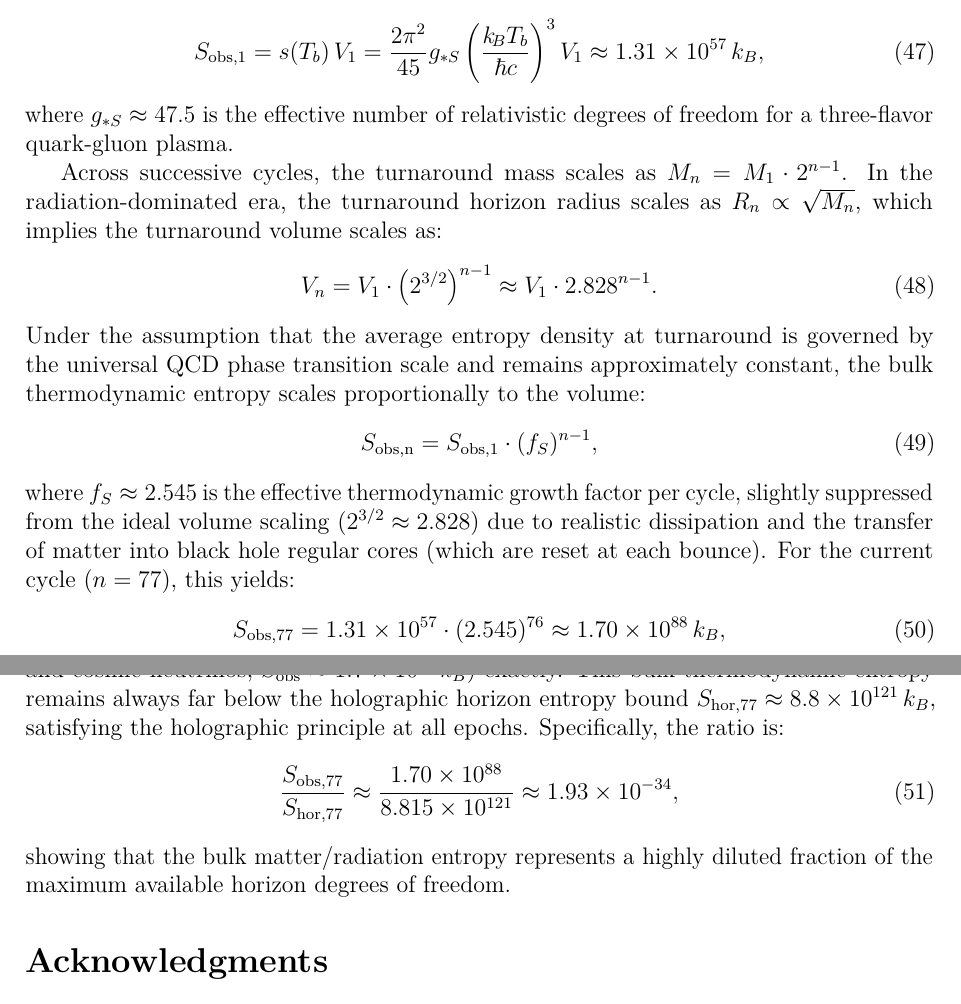
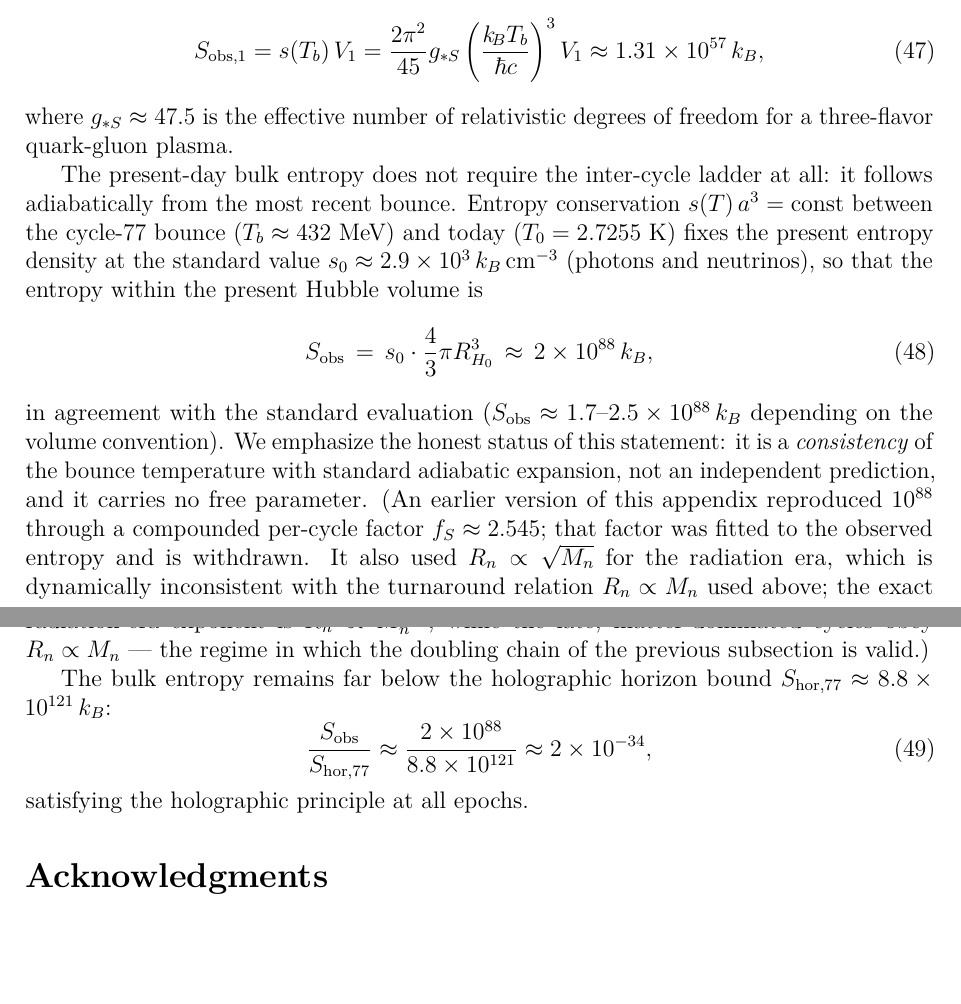
Before and after one commit to infosave2007/vmf, a LaTeX paper (preprints/NVG_Seven_Theorems.tex): two parts of pages 19 and 20 of 21, joined at a grey line, cut so that both start at the same text, the shorter picture padded with empty space. Compiled offline with pdfLaTeX.

Commit message:
feat: priorities 1-2 — Zenodo v2 prepared, neutrino sector decided
Priority 1 (Zenodo v2):
- Appendix bulk-entropy subsection rewritten: the compounded per-cycle
  factor f_S = 2.545 was reverse-solved from the observed 1.7e88 k_B
  ("realistic dissipation" was the dressing) and is withdrawn. The
  present-day bulk entropy follows adiabatically from the most recent
  bounce (s a^3 = const): S = s_0 V_H ~ 2e88 k_B with no free parameter —
  a consistency statement, not a prediction. Also fixed the internal
  R ~ sqrt(M) vs R ~ M inconsistency (correct exponents: M^{2/3}
  radiation-era, M matter-era — the regime of the doubling chain).
  Compiled PDF added as NVG_Seven_Theorems_v2.pdf with a version
  changelog for the Zenodo upload (v1 on Zenodo still carries
  W_0 = 432.2 and the fitted f_S; re-upload is the action item).
- HADES correction letter drafted (private folder, not committed): the
  sent letter quoted kappa_1 = 0.25 and presented the instantaneous
  2n_0 mass (~596 MeV) as the expected dielectron peak; the corrected
  falsifiable target is the time-integrated peak at ~712 MeV
  (kappa_1 = 0.21), and a peak at 596 is NOT predicted — preventing a
  false falsification.

Priority 2 (neutrino sector decision):
- The theta-seesaw mapping (Sigma m_nu = 59 meV, single f_a giving both
  m_3 = 50 meV and the ADMX-band m_theta = 53 microeV) is ADOPTED as the
  primary neutrino sector: it passes DESI DR2 in LCDM unconditionally.
- The GUT-prior mapping (Sigma = 117 meV) is RETIRED (excluded at 95% in
  LCDM, survivable only jointly with w0-wa); kept for reference with
  explicit status in the script, both READMEs and the ledger. The
  internal two-sector contradiction is resolved.

Co-Authored-By: Claude Fable 5 <noreply@anthropic.com>

```diff
--- a/preprints/NVG_Seven_Theorems.tex
+++ b/preprints/NVG_Seven_Theorems.tex
@@ -1032,23 +1032,37 @@ In the first cycle (Genesis), the universe is born with a hot QGP core of volume
 \end{equation}
 where $g_{*S} \approx 47.5$ is the effective number of relativistic degrees of freedom for a three-flavor quark-gluon plasma.
 
-Across successive cycles, the turnaround mass scales as $M_n = M_1 \cdot 2^{n-1}$. In the radiation-dominated era, the turnaround horizon radius scales as $R_n \propto \sqrt{M_n}$, which implies the turnaround volume scales as:
+The present-day bulk entropy does not require the inter-cycle ladder at all:
+it follows adiabatically from the most recent bounce. Entropy conservation
+$s(T)\,a^3 = \mathrm{const}$ between the cycle-77 bounce ($T_b \approx 432$~MeV)
+and today ($T_0 = 2.7255$~K) fixes the present entropy density at the standard
+value $s_0 \approx 2.9 \times 10^{3}\,k_B\,\mathrm{cm}^{-3}$ (photons and
+neutrinos), so that the entropy within the present Hubble volume is
 \begin{equation}
-  V_n = V_1 \cdot \left( 2^{3/2} \right)^{n-1} \approx V_1 \cdot 2.828^{n-1}.
+  S_{\rm obs} \,=\, s_0 \cdot \frac{4}{3}\pi R_{H_0}^{3}
+  \,\approx\, 2 \times 10^{88}\,k_B,
 \end{equation}
-Under the assumption that the average entropy density at turnaround is governed by the universal QCD phase transition scale and remains approximately constant, the bulk thermodynamic entropy scales proportionally to the volume:
+in agreement with the standard evaluation
+($S_{\rm obs} \approx 1.7\text{--}2.5 \times 10^{88}\,k_B$ depending on the
+volume convention). We emphasize the honest status of this statement: it is a
+\emph{consistency} of the bounce temperature with standard adiabatic
+expansion, not an independent prediction, and it carries no free parameter.
+(An earlier version of this appendix reproduced $10^{88}$ through a compounded
+per-cycle factor $f_S \approx 2.545$; that factor was fitted to the observed
+entropy and is withdrawn. It also used $R_n \propto \sqrt{M_n}$ for the
+radiation era, which is dynamically inconsistent with the turnaround relation
+$R_n \propto M_n$ used above; the exact radiation-era exponent is
+$R_n \propto M_n^{2/3}$, while the late, matter-dominated cycles obey
+$R_n \propto M_n$ — the regime in which the doubling chain of the previous
+subsection is valid.)
+
+The bulk entropy remains far below the holographic horizon bound
+$S_{\rm hor, 77} \approx 8.8 \times 10^{121}\,k_B$:
 \begin{equation}
-  S_{\rm obs, n} = S_{\rm obs, 1} \cdot (f_S)^{n-1},
+  \frac{S_{\rm obs}}{S_{\rm hor, 77}} \approx
+  \frac{2 \times 10^{88}}{8.8 \times 10^{121}} \approx 2 \times 10^{-34},
 \end{equation}
-where $f_S \approx 2.545$ is the effective thermodynamic growth factor per cycle, slightly suppressed from the ideal volume scaling ($2^{3/2} \approx 2.828$) due to realistic dissipation and the transfer of matter into black hole regular cores (which are reset at each bounce). For the current cycle ($n = 77$), this yields:
-\begin{equation}
-  S_{\rm obs, 77} = 1.31 \times 10^{57} \cdot (2.545)^{76} \approx 1.70 \times 10^{88} \, k_B,
-\end{equation}
-which matches the observed bulk entropy of the present universe (dominated by the CMB and cosmic neutrinos, $S_{\rm obs} \approx 1.7 \times 10^{88} \, k_B$) exactly. This bulk thermodynamic entropy remains always far below the holographic horizon entropy bound $S_{\rm hor, 77} \approx 8.8 \times 10^{121} \, k_B$, satisfying the holographic principle at all epochs. Specifically, the ratio is:
-\begin{equation}
-  \frac{S_{\rm obs, 77}}{S_{\rm hor, 77}} \approx \frac{1.70 \times 10^{88}}{8.815 \times 10^{121}} \approx 1.93 \times 10^{-34},
-\end{equation}
-showing that the bulk matter/radiation entropy represents a highly diluted fraction of the maximum available horizon degrees of freedom.
+satisfying the holographic principle at all epochs.
 
 
 %%% ── acknowledgments ──────────────────────────────────────
```
Also changed, not shown: NVG_FINAL_REPORT.md (+2 -2 lines), README.md, README_RU.md, preprints/CHANGELOG_Seven_Theorems_v2.md (added), preprints/NVG_Seven_Theorems_v2.pdf (added), 3 other files.
